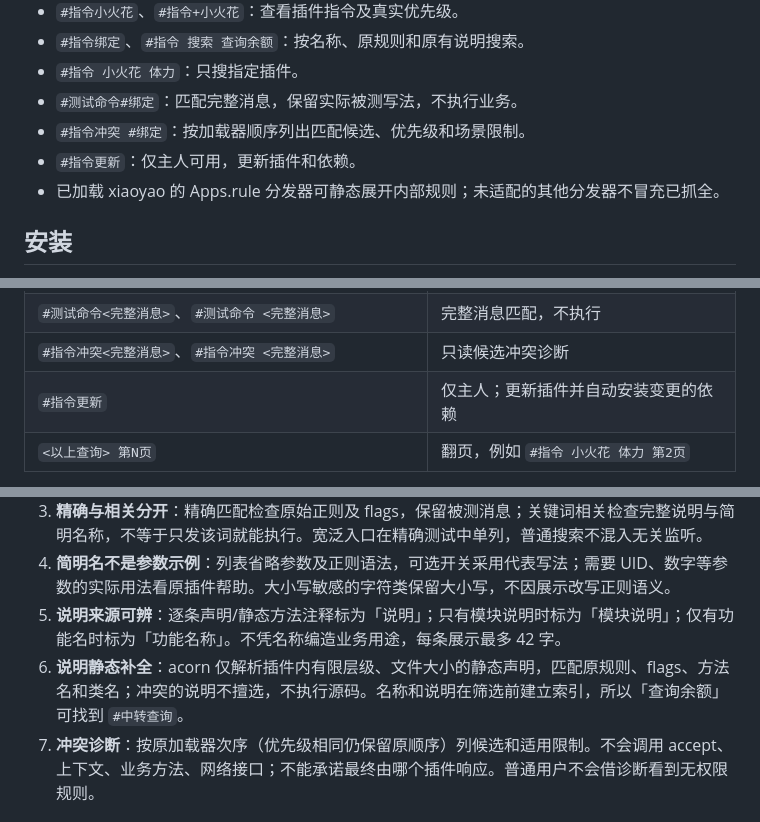
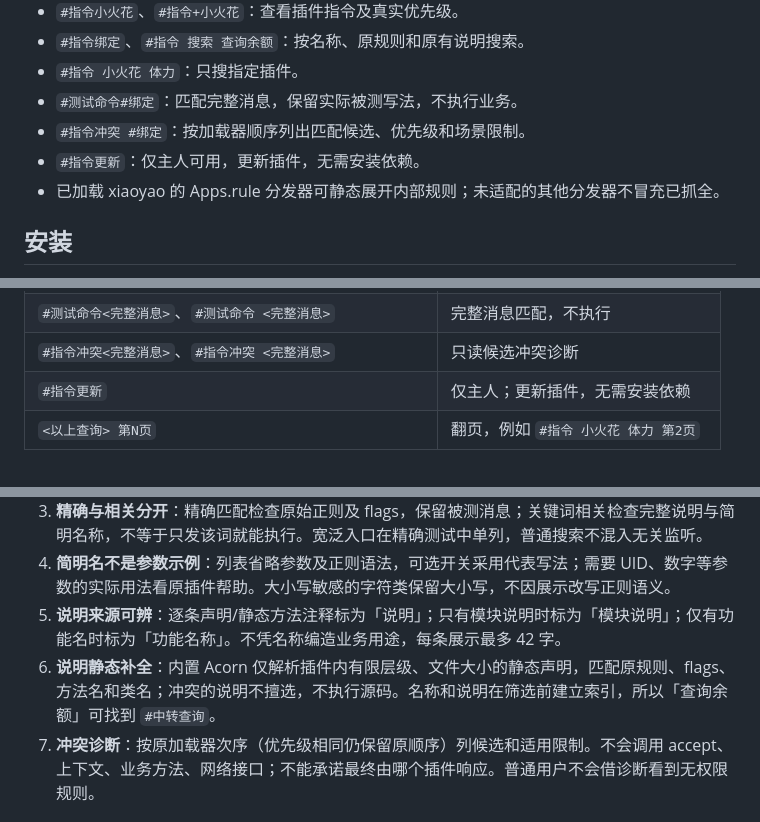
Before and after one commit to cchanlan/command-help-plugin, a Markdown page: README.md, 3 parts joined by grey strips. GitHub-like rendering.

```diff
--- a/README.md
+++ b/README.md
@@ -11,7 +11,7 @@
 - `#指令 小火花 体力`：只搜指定插件。
 - `#测试命令#绑定`：匹配完整消息，保留实际被测写法，不执行业务。
 - `#指令冲突 #绑定`：按加载器顺序列出匹配候选、优先级和场景限制。
-- `#指令更新`：仅主人可用，更新插件和依赖。
+- `#指令更新`：仅主人可用，更新插件，无需安装依赖。
 - 已加载 xiaoyao 的 Apps.rule 分发器可静态展开内部规则；未适配的其他分发器不冒充已抓全。
 
 ## 安装
@@ -93,7 +91,7 @@ cd ./plugins/command-help-plugin && pnpm i --ignore-workspace
 | `#指令 <插件名> <关键词>`、`#指令 插件 <插件名> <关键词>` | 插件内搜索，例如 `#指令 小火花 体力` |
 | `#测试命令<完整消息>`、`#测试命令 <完整消息>` | 完整消息匹配，不执行 |
 | `#指令冲突<完整消息>`、`#指令冲突 <完整消息>` | 只读候选冲突诊断 |
-| `#指令更新` | 仅主人；更新插件并自动安装变更的依赖 |
+| `#指令更新` | 仅主人；更新插件，无需安装依赖 |
 | `<以上查询> 第N页` | 翻页，例如 `#指令 小火花 体力 第2页` |
 
 查询最多 200 个 UTF-16 代码单元，页码后缀不计入；`+` 只在 `#指令` 后作为可选分隔符。`#测试命令`、`#指令冲突` 后的 `+` 是被测消息内容。
@@ -105,7 +103,7 @@ cd ./plugins/command-help-plugin && pnpm i --ignore-workspace
 3. **精确与相关分开**：精确匹配检查原始正则及 flags，保留被测消息；关键词相关检查完整说明与简明名称，不等于只发该词就能执行。宽泛入口在精确测试中单列，普通搜索不混入无关监听。
 4. **简明名不是参数示例**：列表省略参数及正则语法，可选开关采用代表写法；需要 UID、数字等参数的实际用法看原插件帮助。大小写敏感的字符类保留大小写，不因展示改写正则语义。
 5. **说明来源可辨**：逐条声明/静态方法注释标为「说明」；只有模块说明时标为「模块说明」；仅有功能名时标为「功能名称」。不凭名称编造业务用途，每条展示最多 42 字。
-6. **说明静态补全**：acorn 仅解析插件内有限层级、文件大小的静态声明，匹配原规则、flags、方法名和类名；冲突的说明不擅选，不执行源码。名称和说明在筛选前建立索引，所以「查询余额」可找到 `#中转查询`。
+6. **说明静态补全**：内置 Acorn 仅解析插件内有限层级、文件大小的静态声明，匹配原规则、flags、方法名和类名；冲突的说明不擅选，不执行源码。名称和说明在筛选前建立索引，所以「查询余额」可找到 `#中转查询`。
 7. **冲突诊断**：按原加载器次序（优先级相同仍保留原顺序）列候选和适用限制。不会调用 accept、上下文、业务方法、网络接口；不能承诺最终由哪个插件响应。普通用户不会借诊断看到无权限规则。
 
 ## 内部分发器适配
```
Also changed, not shown: other parts of README.md (+8 -6 lines), docs/images/directory.png, docs/images/help.png, 14 other files.
